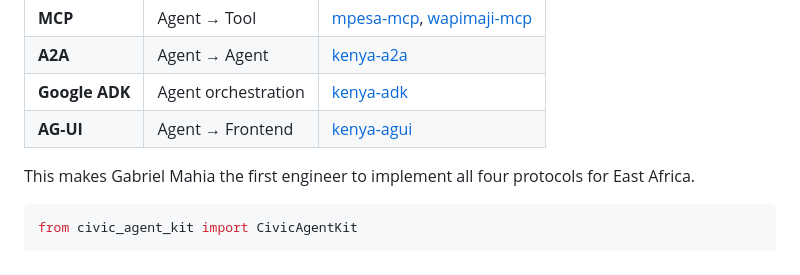
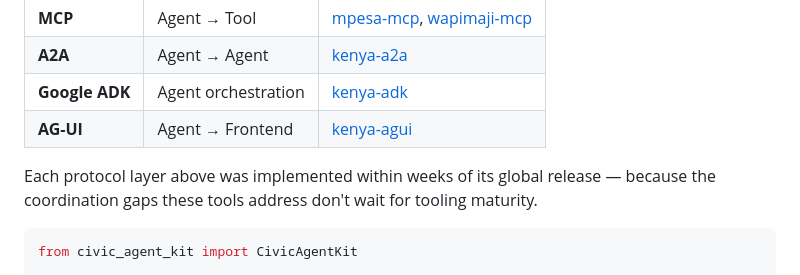
Before and after one commit to gabrielmahia/civic-agent-kit, a Markdown page: README.md, the part around the change. GitHub-like rendering.

Commit message:
docs: remove named superlative claim, replace with rationale

````diff
--- a/README.md
+++ b/README.md
@@ -139,7 +139,7 @@ License: MIT
 | **Google ADK** | Agent orchestration | [kenya-adk](https://github.com/gabrielmahia/kenya-adk) |
 | **AG-UI** | Agent → Frontend | [kenya-agui](https://github.com/gabrielmahia/kenya-agui) |
 
-This makes Gabriel Mahia the first engineer to implement all four protocols for East Africa.
+Each protocol layer above was implemented within weeks of its global release — because the coordination gaps these tools address don't wait for tooling maturity.
 
 ```python
 from civic_agent_kit import CivicAgentKit
````
